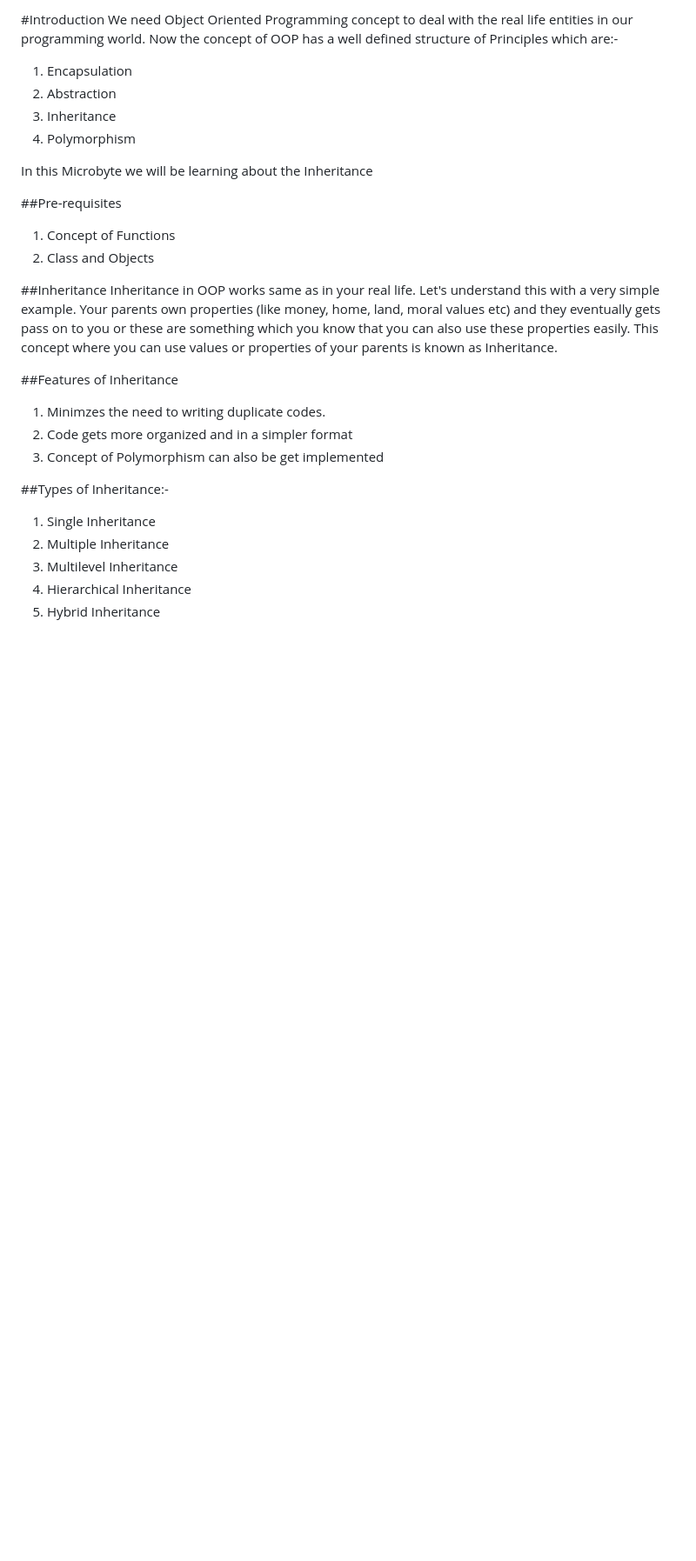
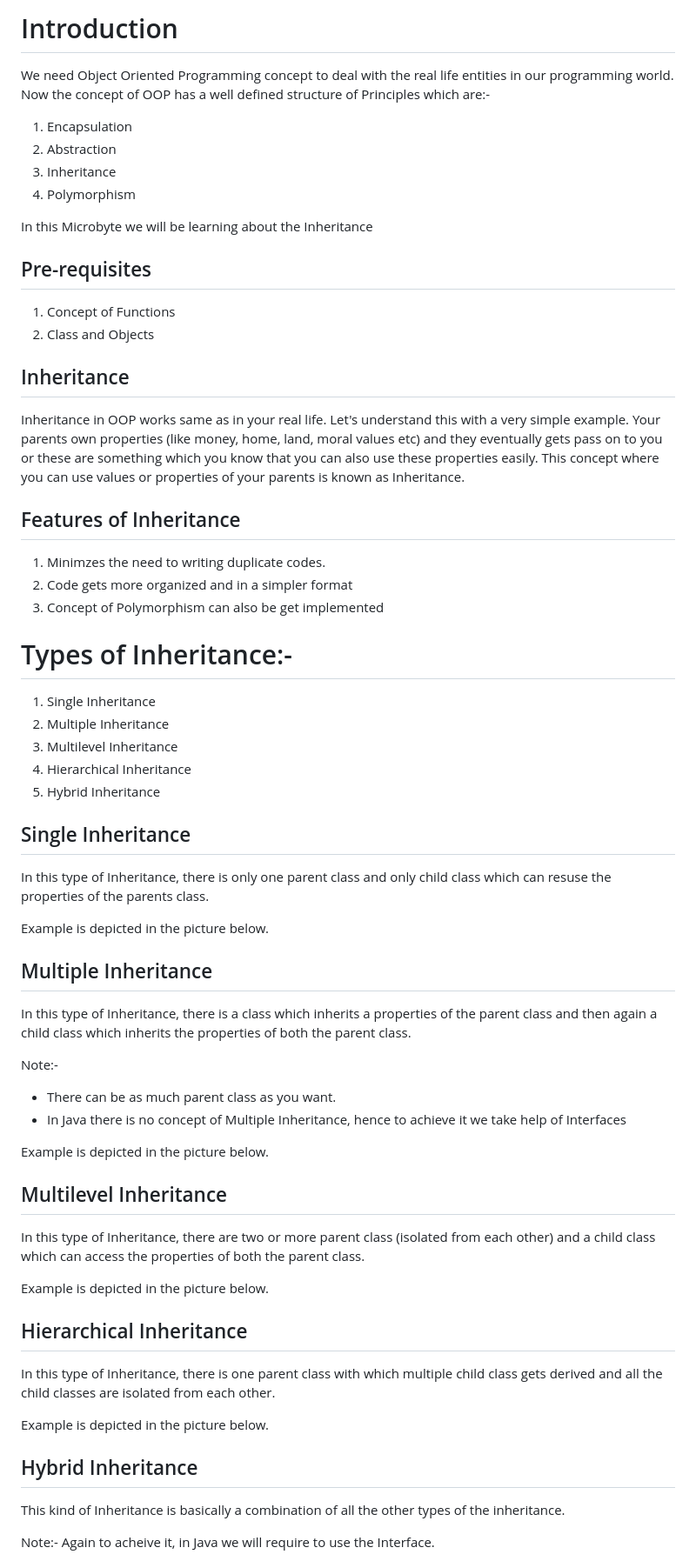
Before and after one commit to Crio-Bytes/IBD-2022-Master-Repository, a Markdown page: Inheritance in OOP/Readme.md, the part around the change printed below. Shown: that part at 87% size. Drawn GitHub-style; blank space fills up the shorter version.

Commit message:
Adding Microbyte

```diff
--- a/Inheritance in OOP/Readme.md
+++ b/Inheritance in OOP/Readme.md
@@ -1,4 +1,4 @@
-#Introduction
+# Introduction
 We need Object Oriented Programming concept to deal with the real life entities in our programming world. Now the concept of OOP has a well defined structure of Principles which are:-
 1. Encapsulation
 2. Abstraction
@@ -7,22 +7,52 @@ We need Object Oriented Programming concept to deal with the real life entities
 
 In this Microbyte we will be learning about the Inheritance
 
-##Pre-requisites
+## Pre-requisites
 1. Concept of Functions
 2. Class and Objects
 
-##Inheritance
+## Inheritance
 Inheritance in OOP works same as in your real life. Let's understand this with a very simple example.
 Your parents own properties (like money, home, land, moral values etc) and they eventually gets pass on to you or these are something which you know that you can also use these properties easily. This concept where you can use values or properties of your parents is known as Inheritance.
 
-##Features of Inheritance
+## Features of Inheritance
 1. Minimzes the need to writing duplicate codes.
 2. Code gets more organized and in a simpler format
 3. Concept of Polymorphism can also be get implemented
 
-##Types of Inheritance:-
-1.  Single Inheritance
+# Types of Inheritance:-
+1. Single Inheritance
 2. Multiple Inheritance
 3. Multilevel Inheritance
 4. Hierarchical Inheritance
 5. Hybrid Inheritance
+
+## Single Inheritance
+In this type of Inheritance, there is only one parent class and only child class which can resuse the properties of the parents class.
+
+Example is depicted in the picture below.
+
+## Multiple Inheritance
+In this type of Inheritance, there is a class which inherits a properties of the parent class and then again a child class which inherits the properties of both the parent class.
+
+Note:-
+- There can be as much parent class as you want.
+- In Java there is no concept of Multiple Inheritance, hence to achieve it we take help of Interfaces
+
+Example is depicted in the picture below.
+
+## Multilevel Inheritance
+In this type of Inheritance, there are two or more parent class (isolated from each other) and a child class which can access the properties of both the parent class.
+
+Example is depicted in the picture below.
+
+## Hierarchical Inheritance
+In this type of Inheritance, there is one parent class with which multiple child class gets derived and all the child classes are isolated from each other.
+
+Example is depicted in the picture below.
+
+## Hybrid Inheritance
+This kind of Inheritance is basically a combination of all the other types of the inheritance.
+
+Note:- Again to acheive it, in Java we will require to use the Interface.
+
```
Also changed, not shown: other parts of Inheritance in OOP/Readme.md (+9 -0 lines), Inheritance in OOP/images/Hierarchical Inheritance.png (added), Inheritance in OOP/images/Hybrid Inheritance.png (added), Inheritance in OOP/images/Inheritance.png (added), Inheritance in OOP/images/Multilevel Inheritance.png (added), Inheritance in OOP/images/Multiple Inheritance.png (added), Inheritance in OOP/images/Single Inheritance.png (added).
